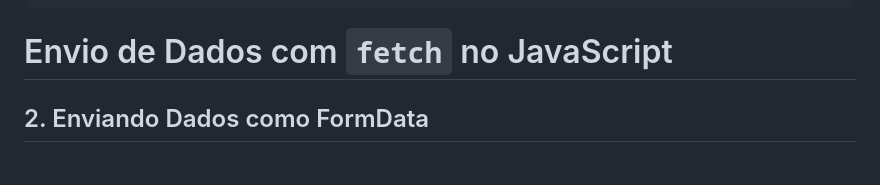
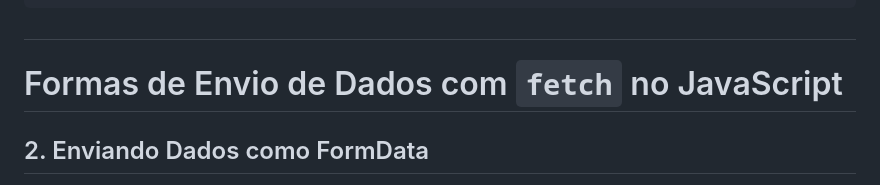
Before and after one commit to Carlos-Alexandre-Leutz/httpAulaCompleta, a Markdown page: README.md, the part around the change. Drawn GitHub-style.

````diff
--- a/README.md
+++ b/README.md
@@ -114,7 +114,8 @@ fetch('https://api.exemplo.com/enviar-dados', {
 .catch(error => console.error('Erro:', error));
 ```
 
-# Envio de Dados com `fetch` no JavaScript
+#
+# Formas de Envio de Dados com `fetch` no JavaScript
 
 ## 2. Enviando Dados como FormData
 
````
